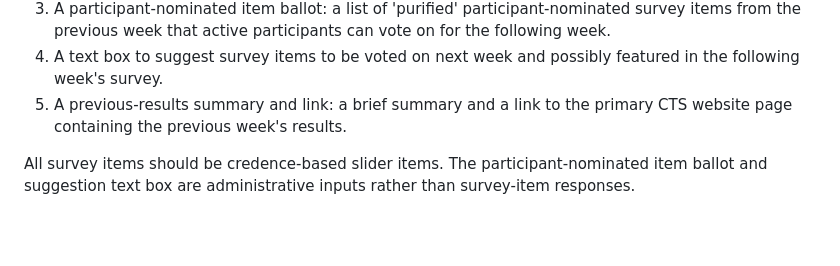
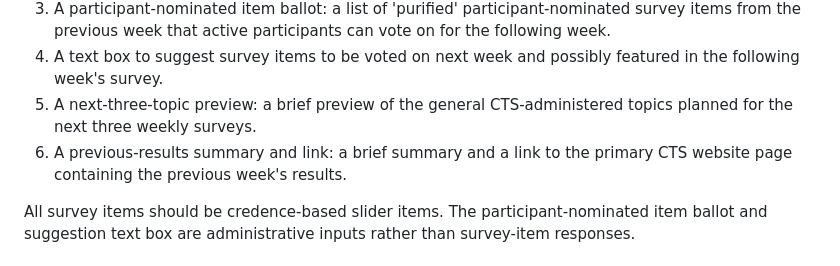
Before and after one commit to philstilwell/cts, a Markdown page: CTS 2026 Weekly Topic Bank.md, the part around the change. GitHub-like rendering; blank space fills up the shorter version.

Commit message:
Update weekly survey assembly outline

```diff
--- a/CTS 2026 Weekly Topic Bank.md
+++ b/CTS 2026 Weekly Topic Bank.md
@@ -12,7 +12,8 @@ Weekly survey assembly:
 2. Three participant-vote-determined questions: 3 additional live survey items chosen based on the previous week's participant vote.
 3. A participant-nominated item ballot: a list of 'purified' participant-nominated survey items from the previous week that active participants can vote on for the following week.
 4. A text box to suggest survey items to be voted on next week and possibly featured in the following week's survey.
-5. A previous-results summary and link: a brief summary and a link to the primary CTS website page containing the previous week's results.
+5. A next-three-topic preview: a brief preview of the general CTS-administered topics planned for the next three weekly surveys.
+6. A previous-results summary and link: a brief summary and a link to the primary CTS website page containing the previous week's results.
 
 All survey items should be credence-based slider items. The participant-nominated item ballot and suggestion text box are administrative inputs rather than survey-item responses.
 
```
